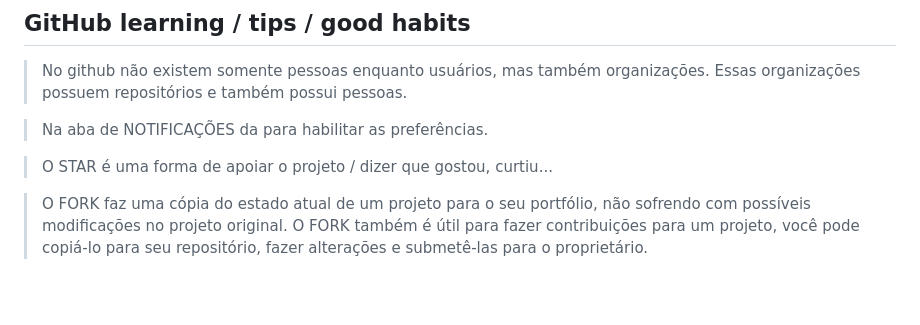
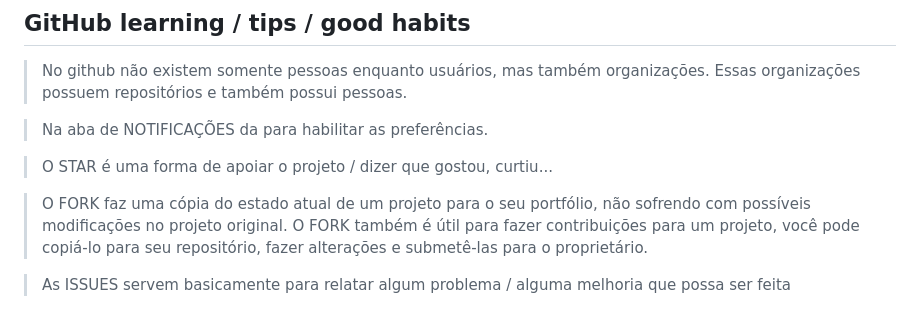
Before and after one commit to adriantorress/git-advanced-course, a Markdown page: README.md, the part around the change. Drawn GitHub-style; blank space fills up the shorter version.

Commit message:
Add issues tip

```diff
--- a/README.md
+++ b/README.md
@@ -113,3 +113,5 @@ USE MERGE
 > O STAR é uma forma de apoiar o projeto / dizer que gostou, curtiu...
 
 > O FORK faz uma cópia do estado atual de um projeto para o seu portfólio, não sofrendo com possíveis modificações no projeto original. O FORK também é útil para fazer contribuições para um projeto, você pode copiá-lo para seu repositório, fazer alterações e submetê-las para o proprietário.
+
+> As ISSUES servem basicamente para relatar algum problema / alguma melhoria que possa ser feita
```
